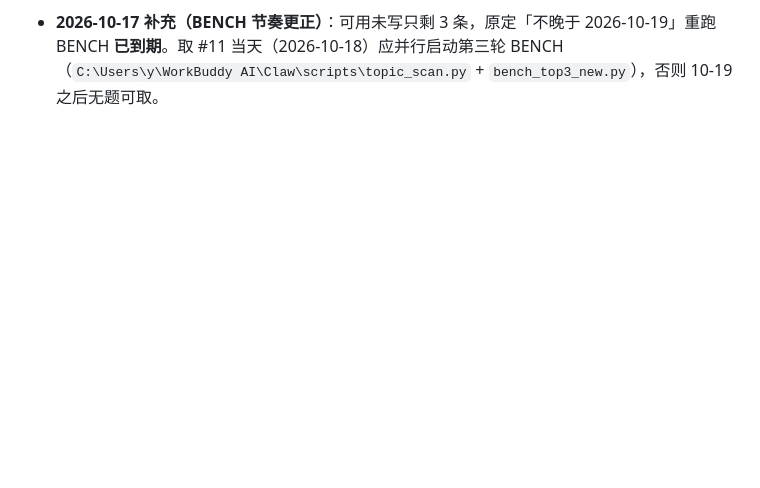
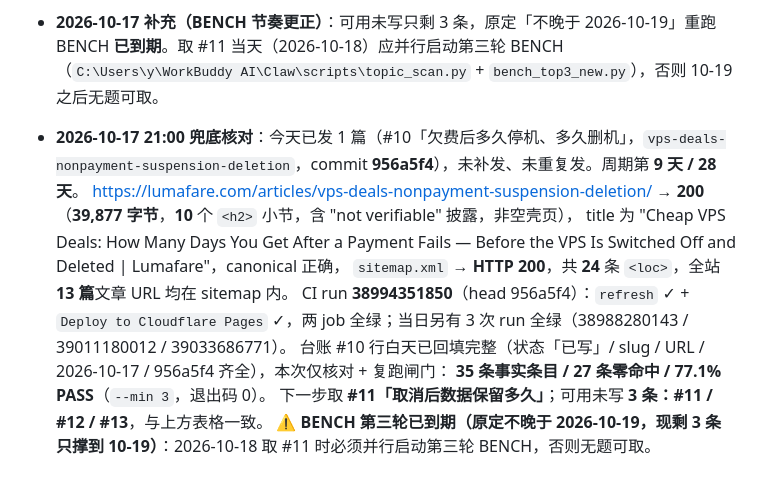
Before and after one commit to takasugiyuta/vps-deals-promo-radar, a Markdown page: docs/gap-ledger.md, the part around the change. Drawn GitHub-style; blank space fills up the shorter version.

Commit message:
Ledger: 2026-10-17 fallback check for #10 nonpayment suspension deletion

```diff
--- a/docs/gap-ledger.md
+++ b/docs/gap-ledger.md
@@ -301,3 +301,12 @@
   - 独家闸门：**35 条事实条目 / 27 条零命中 / 77.1% PASS**（`--min 3`，退出码 0）。
   - **可用未写还剩 3 条：#11 / #12 / #13**，下一步取 **#11「取消后数据保留多久」**（⚠️ 台账已标「探源前置，风险最高」：DO ToS 的 retain 讲的是版权归属，此前四家官方页均未查到保留期；取题当天必须先跑 `probe_sources.py`，核不到就写 not verifiable）。**下一轮 BENCH 补弹药不晚于 2026-10-19**（剩 3 条，按每天 1 篇只撑到 10-19，已到期）。
 - **2026-10-17 补充（BENCH 节奏更正）**：可用未写只剩 3 条，原定「不晚于 2026-10-19」重跑 BENCH **已到期**。取 #11 当天（2026-10-18）应并行启动第三轮 BENCH（`C:\Users\y\WorkBuddy AI\Claw\scripts\topic_scan.py` + `bench_top3_new.py`），否则 10-19 之后无题可取。
+- **2026-10-17 21:00 兜底核对**：今天已发 1 篇（#10「欠费后多久停机、多久删机」，`vps-deals-nonpayment-suspension-deletion`，commit **956a5f4**），未补发、未重复发。周期第 **9 天 / 28 天**。
+  https://lumafare.com/articles/vps-deals-nonpayment-suspension-deletion/ → **200**（**39,877 字节**，**10** 个 `<h2>` 小节，含 "not verifiable" 披露，非空壳页），
+  title 为 "Cheap VPS Deals: How Many Days You Get After a Payment Fails — Before the VPS Is Switched Off and Deleted | Lumafare"，canonical 正确，
+  `sitemap.xml` → **HTTP 200**，共 **24** 条 `<loc>`，全站 **13 篇**文章 URL 均在 sitemap 内。
+  CI run **38994351850**（head 956a5f4）：`refresh` ✓ + `Deploy to Cloudflare Pages` ✓，两 job 全绿；当日另有 3 次 run 全绿（38988280143 / 39011180012 / 39033686771）。
+  台账 #10 行白天已回填完整（状态「已写」/ slug / URL / 2026-10-17 / 956a5f4 齐全），本次仅核对 + 复跑闸门：
+  **35 条事实条目 / 27 条零命中 / 77.1% PASS**（`--min 3`，退出码 0）。
+  下一步取 **#11「取消后数据保留多久」**；可用未写 **3 条：#11 / #12 / #13**，与上方表格一致。
+  ⚠️ **BENCH 第三轮已到期（原定不晚于 2026-10-19，现剩 3 条只撑到 10-19）**：2026-10-18 取 #11 时必须并行启动第三轮 BENCH，否则无题可取。
```
